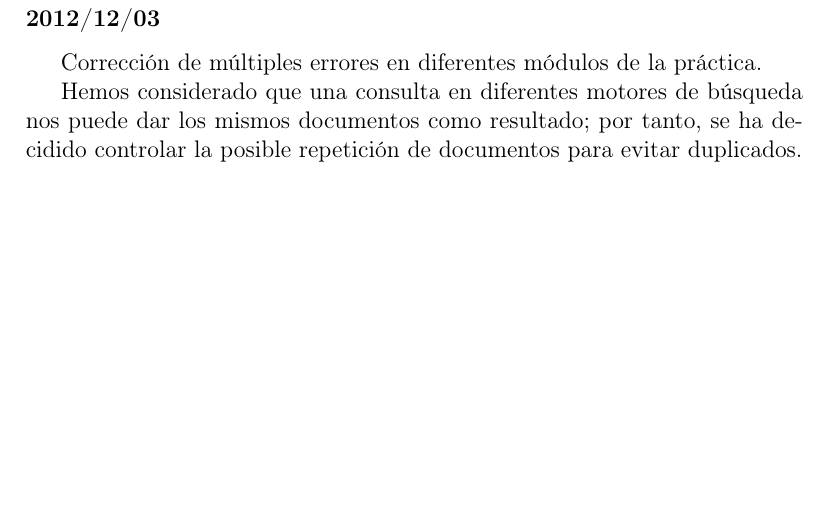
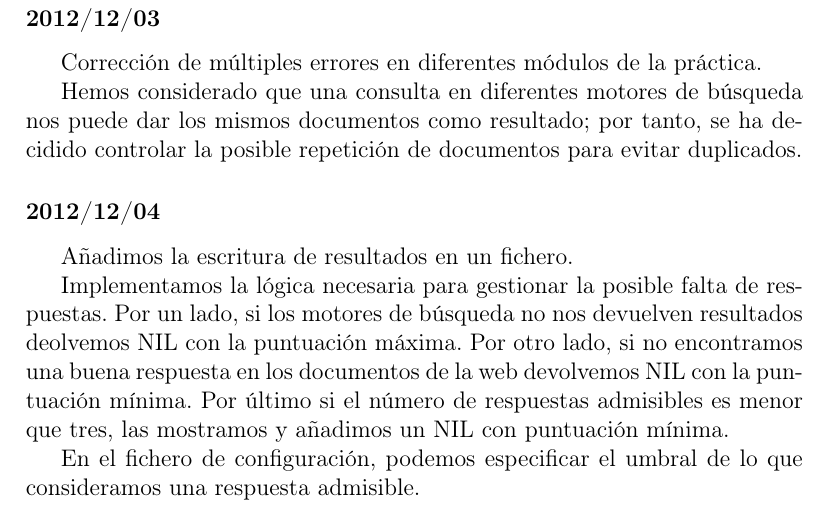
Before and after one commit to dvalcarce/qa, a LaTeX document (doc/src/memoria.tex): part of page 12 of 13, cut so that both start at the same text, the shorter picture padded with empty space. Compiled offline with pdfLaTeX.

Commit message:
Memoria de 2012/12/04

```diff
--- a/doc/src/memoria.tex
+++ b/doc/src/memoria.tex
@@ -241,6 +241,13 @@ Corrección de múltiples errores en diferentes módulos de la práctica.
 
 Hemos considerado que una consulta en diferentes motores de búsqueda nos puede dar los mismos documentos como resultado; por tanto, se ha decidido controlar la posible repetición de documentos para evitar duplicados.
 
+\subsubsection*{2012/12/04}
+Añadimos la escritura de resultados en un fichero.
+
+Implementamos la lógica necesaria para gestionar la posible falta de respuestas. Por un lado, si los motores de búsqueda no nos devuelven resultados deolvemos NIL con la puntuación máxima. Por otro lado, si no encontramos una buena respuesta en los documentos de la web devolvemos NIL con la puntuación mínima. Por último si el número de respuestas admisibles es menor que tres, las mostramos y añadimos un NIL con puntuación mínima.
+
+En el fichero de configuración, podemos especificar el umbral de lo que consideramos una respuesta admisible.
+
 \clearpage
 \section{Bibliografía}
 \begin{thebibliography}{99}
```
